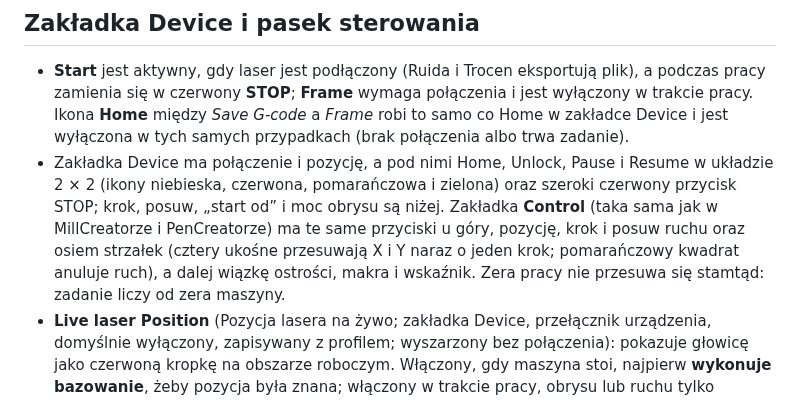
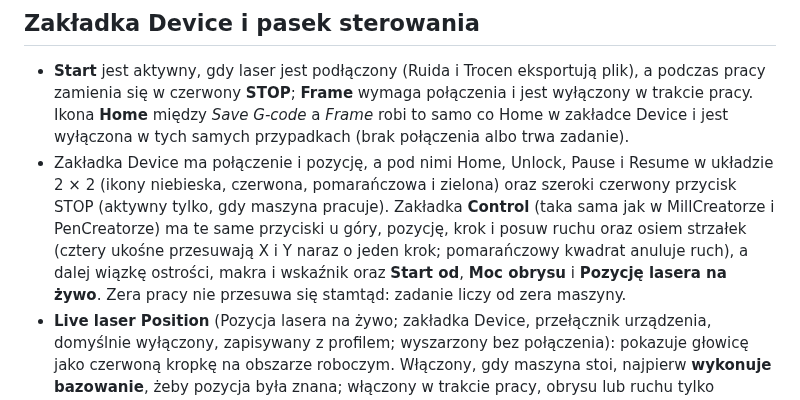
Before and after one commit to michalsarna/LightCreator, a Markdown page: docs/wiki/Urzadzenia-i-sterowniki.md, the part around the change. GitHub-like rendering.

```diff
--- a/docs/wiki/Urzadzenia-i-sterowniki.md
+++ b/docs/wiki/Urzadzenia-i-sterowniki.md
@@ -66,7 +66,7 @@ Ekran startowy (taki sam jak w MillCreatorze i PenCreatorze) ma u góry listę u
 
 ## Zakładka Device i pasek sterowania
 * **Start** jest aktywny, gdy laser jest podłączony (Ruida i Trocen eksportują plik), a podczas pracy zamienia się w czerwony **STOP**; **Frame** wymaga połączenia i jest wyłączony w trakcie pracy. Ikona **Home** między *Save G-code* a *Frame* robi to samo co Home w zakładce Device i jest wyłączona w tych samych przypadkach (brak połączenia albo trwa zadanie).
-* Zakładka Device ma połączenie i pozycję, a pod nimi Home, Unlock, Pause i Resume w układzie 2 × 2 (ikony niebieska, czerwona, pomarańczowa i zielona) oraz szeroki czerwony przycisk STOP; krok, posuw, „start od” i moc obrysu są niżej. Zakładka **Control** (taka sama jak w MillCreatorze i PenCreatorze) ma te same przyciski u góry, pozycję, krok i posuw ruchu oraz osiem strzałek (cztery ukośne przesuwają X i Y naraz o jeden krok; pomarańczowy kwadrat anuluje ruch), a dalej wiązkę ostrości, makra i wskaźnik. Zera pracy nie przesuwa się stamtąd: zadanie liczy od zera maszyny.
+* Zakładka Device ma połączenie i pozycję, a pod nimi Home, Unlock, Pause i Resume w układzie 2 × 2 (ikony niebieska, czerwona, pomarańczowa i zielona) oraz szeroki czerwony przycisk STOP (aktywny tylko, gdy maszyna pracuje). Zakładka **Control** (taka sama jak w MillCreatorze i PenCreatorze) ma te same przyciski u góry, pozycję, krok i posuw ruchu oraz osiem strzałek (cztery ukośne przesuwają X i Y naraz o jeden krok; pomarańczowy kwadrat anuluje ruch), a dalej wiązkę ostrości, makra i wskaźnik oraz **Start od**, **Moc obrysu** i **Pozycję lasera na żywo**. Zera pracy nie przesuwa się stamtąd: zadanie liczy od zera maszyny.
 * **Live laser Position** (Pozycja lasera na żywo; zakładka Device, przełącznik urządzenia, domyślnie wyłączony, zapisywany z profilem; wyszarzony bez połączenia): pokazuje głowicę jako czerwoną kropkę na obszarze roboczym. Włączony, gdy maszyna stoi, najpierw **wykonuje bazowanie**, żeby pozycja była znana; włączony w trakcie pracy, obrysu lub ruchu tylko pokazuje kropkę, która wtedy przesuwa się raz na sekundę. Nic z tego nie było sprawdzane na prawdziwej maszynie.
 * **Start from** (Start od; zakładka Device, ustawienie urządzenia zapisywane z profilem): **Home (zero maszyny)**, domyślnie, wypala projekt tam, gdzie leży na obszarze roboczym, licząc od zera maszyny. **Aktualna pozycja lasera** stawia lewy górny róg projektu (tego, co naprawdę jest wypalane) tam, gdzie stoi teraz głowica; korzystają z tego praca, obrys i próba bez lasera, kontrola przed pracą sprawdza przesunięty projekt względem obszaru roboczego, a praca kończy się tam, gdzie się zaczęła (gdy włączony jest „Return to origin"), a nie w zerze maszyny. Wymaga połączenia i znanej pozycji; bez nich oraz w plikach eksportowanych projekt zostaje na swoim miejscu. Podgląd pokazuje projekt tak, jak leży na obszarze roboczym. Nic z tego nie było sprawdzane na prawdziwej maszynie.
 
```
Also changed, not shown: FEATURES.md (+4 -3 lines), docs/wiki/Devices-and-Controllers.md (+1 -1 lines), docs/screenshots/30-about.png, docs/screenshots/43-control-tab.png, 6 other files.
